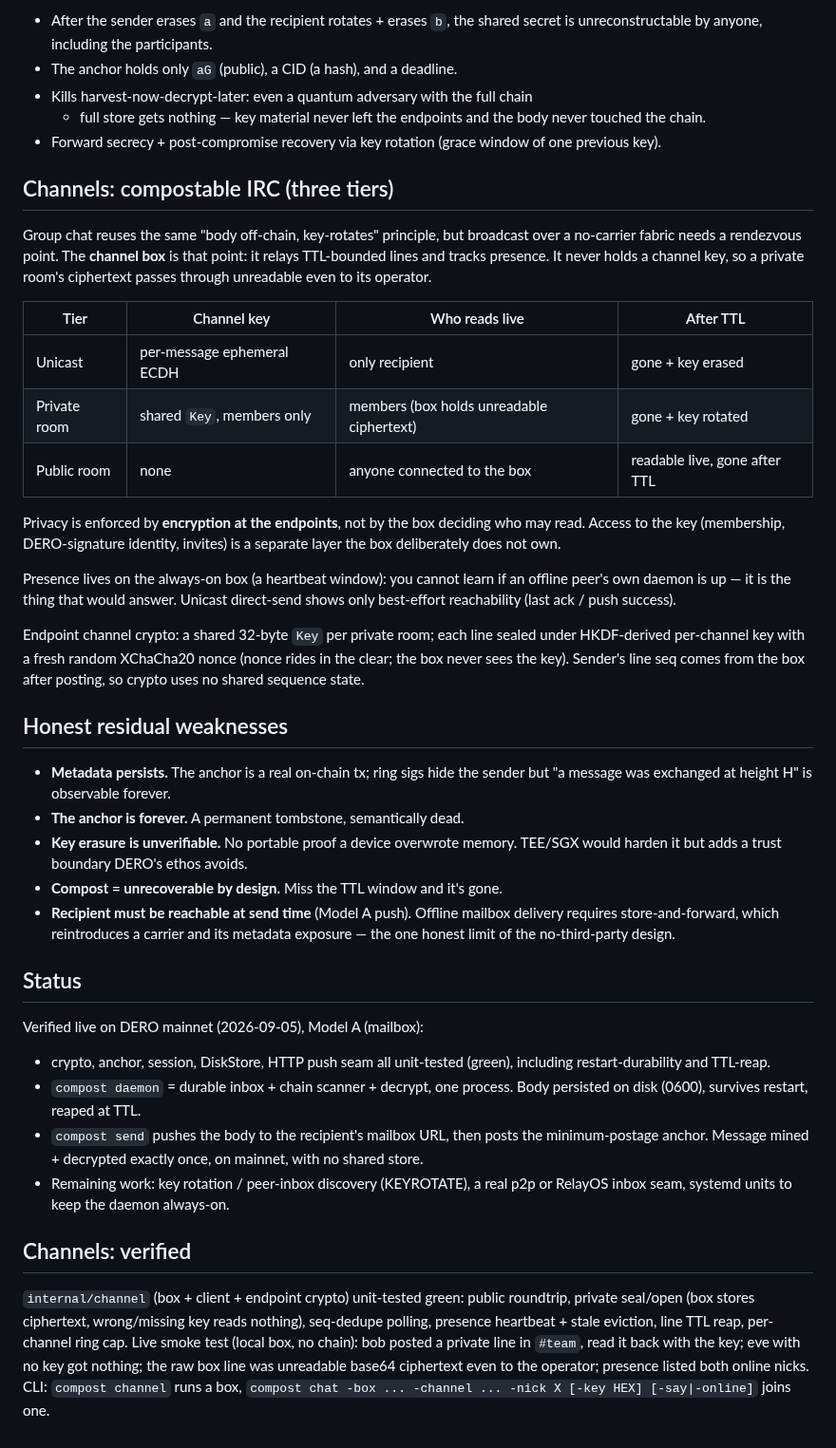
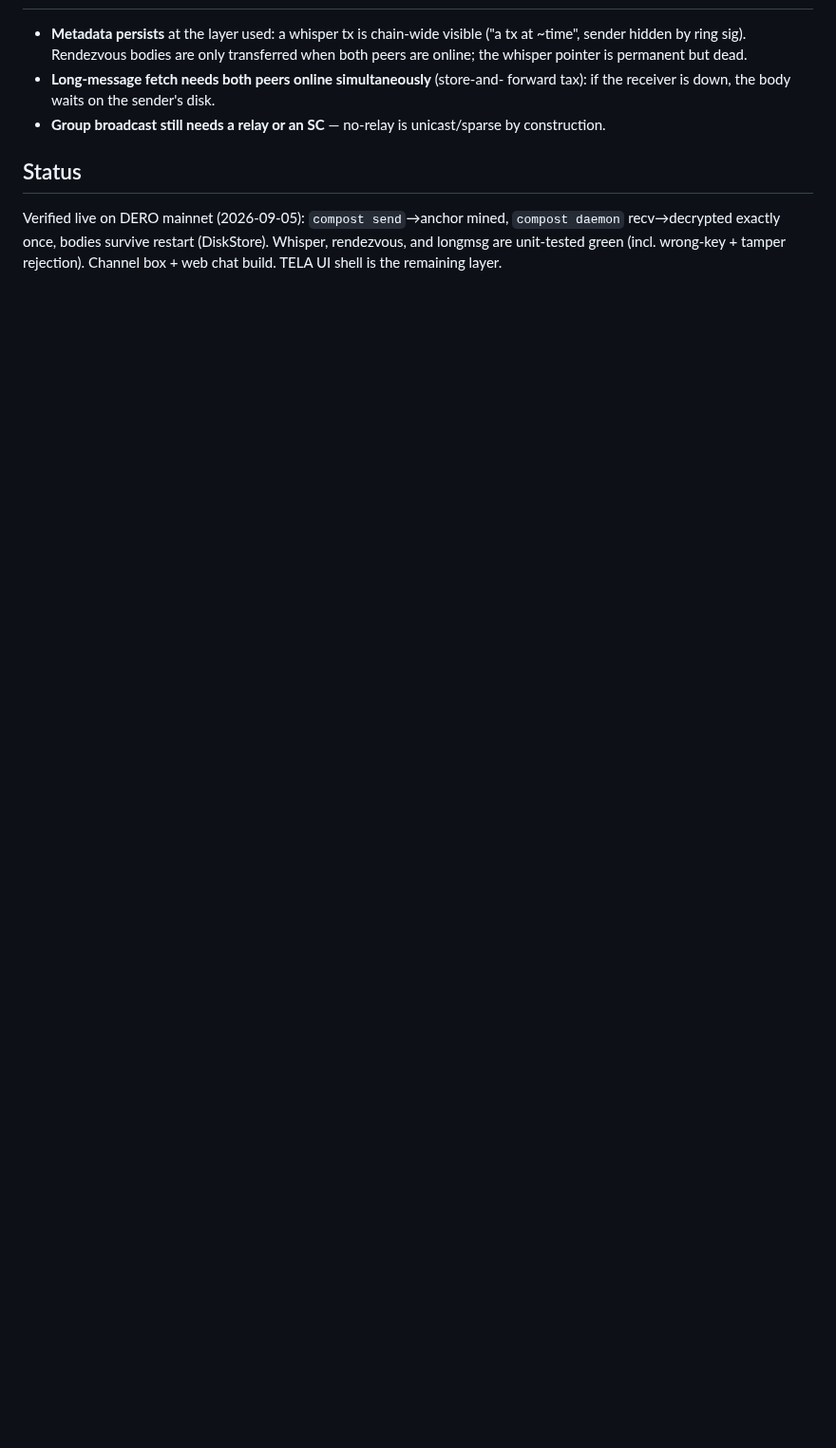
Before and after one commit to liqdmetal/spore, a Markdown page: design.md, the part around one of its changes. Shown at 95% size. GitHub-like rendering; blank space fills up the shorter version.

```diff
--- a/design.md
+++ b/design.md
@@ -70,71 +51,15 @@ No plaintext, no ciphertext, no long-term key material ever rides the anchor.
-- After the sender erases `a` and the recipient rotates + erases `b`, the
-  shared secret is unreconstructable by anyone, including the participants.
-- The anchor holds only `aG` (public), a CID (a hash), and a deadline.
-- Kills harvest-now-decrypt-later: even a quantum adversary with the full chain
-  + full store gets nothing — key material never left the endpoints and the
-  body never touched the chain.
-- Forward secrecy + post-compromise recovery via key rotation (grace window of
-  one previous key).
-
-## Channels: compostable IRC (three tiers)
-
-Group chat reuses the same "body off-chain, key-rotates" principle, but broadcast
-over a no-carrier fabric needs a rendezvous point. The **channel box** is that
-point: it relays TTL-bounded lines and tracks presence. It never holds a channel
-key, so a private room's ciphertext passes through unreadable even to its
-operator.
-
-| Tier | Channel key | Who reads live | After TTL |
-|---|---|---|---|
-| Unicast | per-message ephemeral ECDH | only recipient | gone + key erased |
-| Private room | shared `Key`, members only | members (box holds unreadable ciphertext) | gone + key rotated |
-| Public room | none | anyone connected to the box | readable live, gone after TTL |
-
-Privacy is enforced by **encryption at the endpoints**, not by the box deciding
-who may read. Access to the key (membership, DERO-signature identity, invites) is
-a separate layer the box deliberately does not own.
-
-Presence lives on the always-on box (a heartbeat window): you cannot learn if an
-offline peer's own daemon is up — it is the thing that would answer. Unicast
-direct-send shows only best-effort reachability (last ack / push success).
-
-Endpoint channel crypto: a shared 32-byte `Key` per private room; each line
-sealed under HKDF-derived per-channel key with a fresh random XChaCha20 nonce
-(nonce rides in the clear; the box never sees the key). Sender's line seq comes
-from the box after posting, so crypto uses no shared sequence state.
-
-## Honest residual weaknesses
-
-- **Metadata persists.** The anchor is a real on-chain tx; ring sigs hide the
-  sender but "a message was exchanged at height H" is observable forever.
-- **The anchor is forever.** A permanent tombstone, semantically dead.
-- **Key erasure is unverifiable.** No portable proof a device overwrote memory.
-  TEE/SGX would harden it but adds a trust boundary DERO's ethos avoids.
-- **Compost = unrecoverable by design.** Miss the TTL window and it's gone.
-- **Recipient must be reachable at send time** (Model A push). Offline mailbox
-  delivery requires store-and-forward, which reintroduces a carrier and its
-  metadata exposure — the one honest limit of the no-third-party design.
+- **Metadata persists** at the layer used: a whisper tx is chain-wide visible
+  ("a tx at ~time", sender hidden by ring sig). Rendezvous bodies are only
+  transferred when both peers are online; the whisper pointer is permanent but
+  dead.
+- **Long-message fetch needs both peers online simultaneously** (store-and-
+  forward tax): if the receiver is down, the body waits on the sender's disk.
+- **Group broadcast still needs a relay or an SC** — no-relay is unicast/sparse
+  by construction.
 
 ## Status
 
-Verified live on DERO mainnet (2026-09-05), Model A (mailbox):
-- crypto, anchor, session, DiskStore, HTTP push seam all unit-tested (green),
-  including restart-durability and TTL-reap.
-- `compost daemon` = durable inbox + chain scanner + decrypt, one process. Body
-  persisted on disk (0600), survives restart, reaped at TTL.
-- `compost send` pushes the body to the recipient's mailbox URL, then posts the
-  minimum-postage anchor. Message mined + decrypted exactly once, on mainnet,
-  with no shared store.
-- Remaining work: key rotation / peer-inbox discovery (KEYROTATE), a real p2p or
-  RelayOS inbox seam, systemd units to keep the daemon always-on.
-
-## Channels: verified
-
-`internal/channel` (box + client + endpoint crypto) unit-tested green:
-public roundtrip, private seal/open (box stores ciphertext, wrong/missing key
-reads nothing), seq-dedupe polling, presence heartbeat + stale eviction, line
-TTL reap, per-channel ring cap. Live smoke test (local box, no chain): bob
-posted a private line in `#team`, read it back with the key; eve with no key got
-nothing; the raw box line was unreadable base64 ciphertext even to the operator;
-presence listed both online nicks. CLI: `compost channel` runs a box,
-`compost chat -box ... -channel ... -nick X [-key HEX] [-say|-online]` joins one.
+Verified live on DERO mainnet (2026-09-05): `compost send`→anchor mined,
+`compost daemon` recv→decrypted exactly once, bodies survive restart (DiskStore).
+Whisper, rendezvous, and longmsg are unit-tested green (incl. wrong-key + tamper
+rejection). Channel box + web chat build. TELA UI shell is the remaining layer.
```
Also changed, not shown: other parts of design.md (+34 -53 lines).
